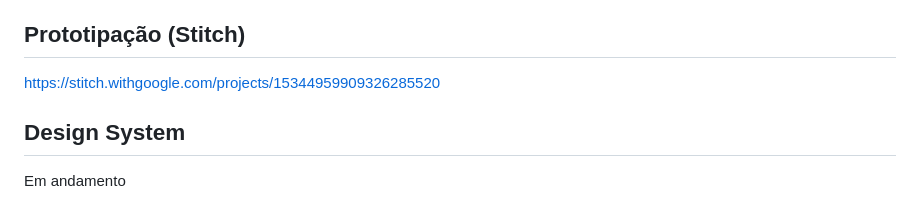
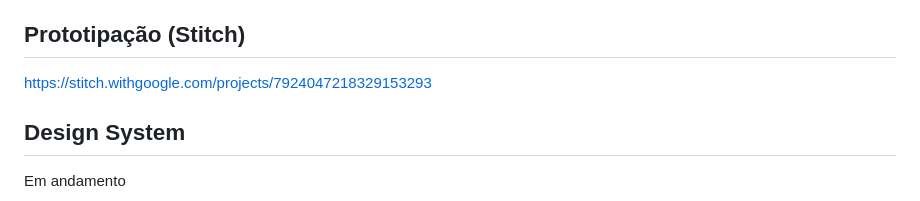
Before and after one commit to joaogabrielcamilo/servicos-locais, a Markdown page: README.md, the part around the change. Drawn GitHub-style.

Commit message:
Change prototyping link in README
Updated the prototyping link in the README.

```diff
--- a/README.md
+++ b/README.md
@@ -7,7 +7,7 @@
 Plataforma web que conecta visitantes a prestadores de serviços locais (pedreiro, eletricista, encanador, diarista, pintor, jardineiro etc.). O usuário pesquisa por categoria e cidade/bairro, visualiza o perfil de cada prestador e pode salvar favoritos. Prestadores podem se cadastrar para aparecer nas buscas.
 
 ## Prototipação (Stitch)
-https://stitch.withgoogle.com/projects/15344959909326285520
+https://stitch.withgoogle.com/projects/7924047218329153293
 
 ## Design System
 Em andamento
```
